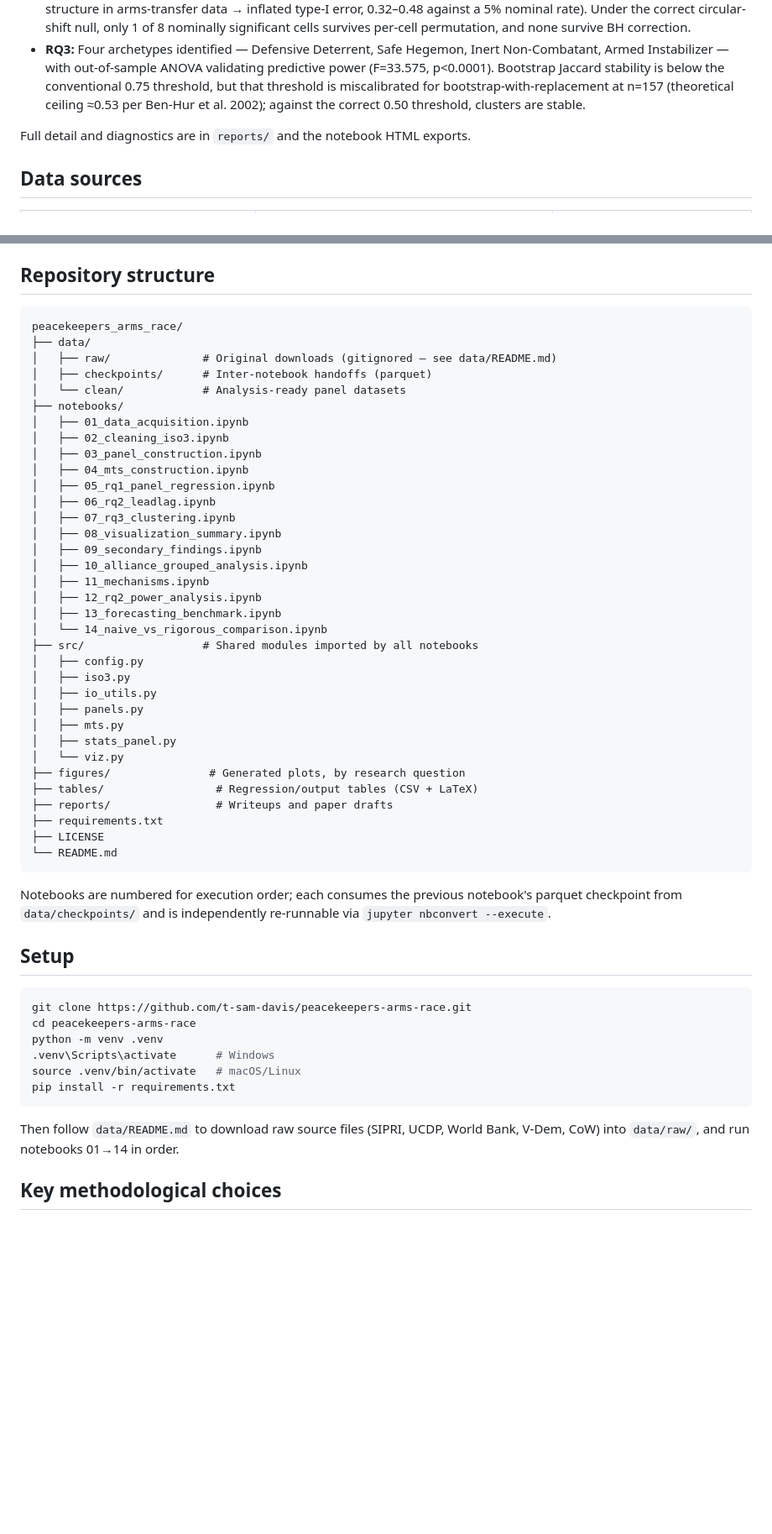
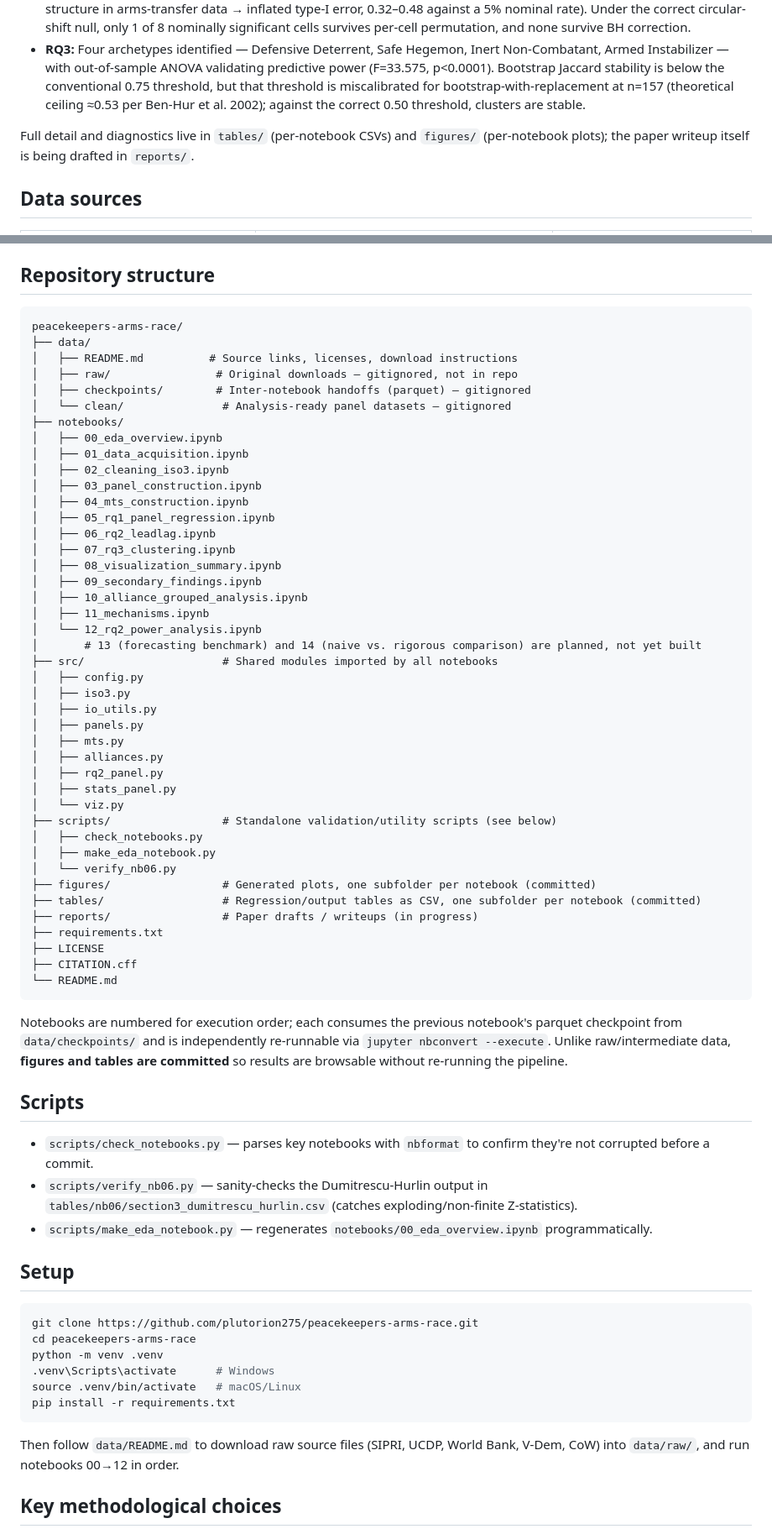
Before and after one commit to plutorion275/peacekeepers-arms-race, a Markdown page: README.md, 2 parts joined by grey strips. Shown at 84% size. Drawn GitHub-style; blank space fills up the shorter version.

Commit message:
Revise README for clarity and structure changes
Updated repository structure and setup instructions in README.

````diff
--- a/README.md
+++ b/README.md
@@ -22,7 +22,7 @@ A quantitative panel-data study asking whether higher military capability shifts
 - **RQ2:** The standard Dumitrescu-Hurlin shuffle-null test is mis-specified for these panels (destroys negative serial structure in arms-transfer data → inflated type-I error, 0.32–0.48 against a 5% nominal rate). Under the correct circular-shift null, only 1 of 8 nominally significant cells survives per-cell permutation, and none survive BH correction.
 - **RQ3:** Four archetypes identified — Defensive Deterrent, Safe Hegemon, Inert Non-Combatant, Armed Instabilizer — with out-of-sample ANOVA validating predictive power (F=33.575, p<0.0001). Bootstrap Jaccard stability is below the conventional 0.75 threshold, but that threshold is miscalibrated for bootstrap-with-replacement at n=157 (theoretical ceiling ≈0.53 per Ben-Hur et al. 2002); against the correct 0.50 threshold, clusters are stable.
 
-Full detail and diagnostics are in `reports/` and the notebook HTML exports.
+Full detail and diagnostics live in `tables/` (per-notebook CSVs) and `figures/` (per-notebook plots); the paper writeup itself is being drafted in `reports/`.
 
 ## Data sources
 
@@ -41,12 +41,14 @@ Coverage: 192 countries, 1946–2024 (event-level conflict data from 1989 onward
 ## Repository structure
 
 ```
-peacekeepers_arms_race/
+peacekeepers-arms-race/
 ├── data/
-│   ├── raw/              # Original downloads (gitignored — see data/README.md)
-│   ├── checkpoints/      # Inter-notebook handoffs (parquet)
-│   └── clean/            # Analysis-ready panel datasets
+│   ├── README.md          # Source links, licenses, download instructions
+│   ├── raw/                # Original downloads — gitignored, not in repo
+│   ├── checkpoints/        # Inter-notebook handoffs (parquet) — gitignored
+│   └── clean/               # Analysis-ready panel datasets — gitignored
 ├── notebooks/
+│   ├── 00_eda_overview.ipynb
 │   ├── 01_data_acquisition.ipynb
 │   ├── 02_cleaning_iso3.ipynb
 │   ├── 03_panel_construction.ipynb
@@ -58,31 +60,43 @@ peacekeepers_arms_race/
 │   ├── 09_secondary_findings.ipynb
 │   ├── 10_alliance_grouped_analysis.ipynb
 │   ├── 11_mechanisms.ipynb
-│   ├── 12_rq2_power_analysis.ipynb
-│   ├── 13_forecasting_benchmark.ipynb
-│   └── 14_naive_vs_rigorous_comparison.ipynb
-├── src/                  # Shared modules imported by all notebooks
+│   └── 12_rq2_power_analysis.ipynb
+│       # 13 (forecasting benchmark) and 14 (naive vs. rigorous comparison) are planned, not yet built
+├── src/                     # Shared modules imported by all notebooks
 │   ├── config.py
 │   ├── iso3.py
 │   ├── io_utils.py
 │   ├── panels.py
 │   ├── mts.py
+│   ├── alliances.py
+│   ├── rq2_panel.py
 │   ├── stats_panel.py
 │   └── viz.py
-├── figures/               # Generated plots, by research question
-├── tables/                 # Regression/output tables (CSV + LaTeX)
-├── reports/                # Writeups and paper drafts
+├── scripts/                 # Standalone validation/utility scripts (see below)
+│   ├── check_notebooks.py
+│   ├── make_eda_notebook.py
+│   └── verify_nb06.py
+├── figures/                 # Generated plots, one subfolder per notebook (committed)
+├── tables/                  # Regression/output tables as CSV, one subfolder per notebook (committed)
+├── reports/                 # Paper drafts / writeups (in progress)
 ├── requirements.txt
 ├── LICENSE
+├── CITATION.cff
 └── README.md
 ```
 
-Notebooks are numbered for execution order; each consumes the previous notebook's parquet checkpoint from `data/checkpoints/` and is independently re-runnable via `jupyter nbconvert --execute`.
+Notebooks are numbered for execution order; each consumes the previous notebook's parquet checkpoint from `data/checkpoints/` and is independently re-runnable via `jupyter nbconvert --execute`. Unlike raw/intermediate data, **figures and tables are committed** so results are browsable without re-running the pipeline.
+
+## Scripts
+
+- `scripts/check_notebooks.py` — parses key notebooks with `nbformat` to confirm they're not corrupted before a commit.
+- `scripts/verify_nb06.py` — sanity-checks the Dumitrescu-Hurlin output in `tables/nb06/section3_dumitrescu_hurlin.csv` (catches exploding/non-finite Z-statistics).
+- `scripts/make_eda_notebook.py` — regenerates `notebooks/00_eda_overview.ipynb` programmatically.
 
 ## Setup
 
 ```bash
-git clone https://github.com/t-sam-davis/peacekeepers-arms-race.git
+git clone https://github.com/plutorion275/peacekeepers-arms-race.git
 cd peacekeepers-arms-race
 python -m venv .venv
 .venv\Scripts\activate      # Windows
@@ -90,7 +104,7 @@ source .venv/bin/activate   # macOS/Linux
 pip install -r requirements.txt
 ```
 
-Then follow `data/README.md` to download raw source files (SIPRI, UCDP, World Bank, V-Dem, CoW) into `data/raw/`, and run notebooks 01→14 in order.
+Then follow `data/README.md` to download raw source files (SIPRI, UCDP, World Bank, V-Dem, CoW) into `data/raw/`, and run notebooks 00→12 in order.
 
 ## Key methodological choices
 
````
Also changed, not shown: other parts of README.md (+1 -1 lines).
